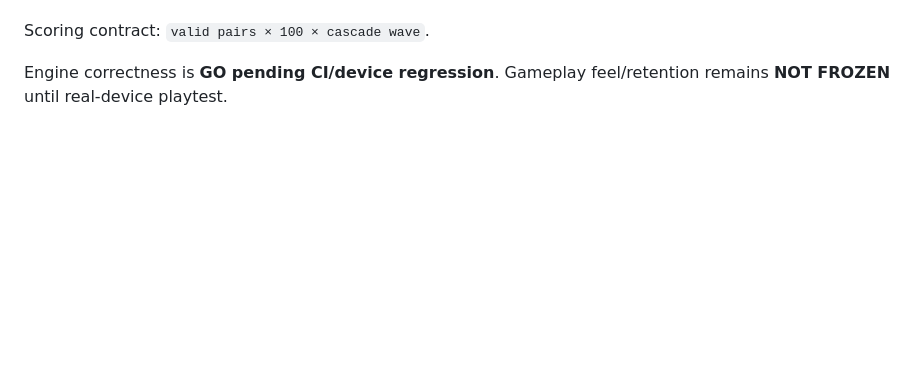
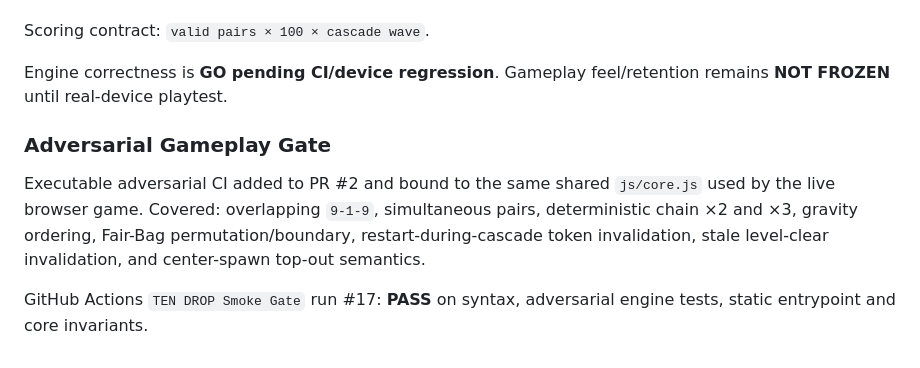
Before and after one commit to wiztechid/ten-drop, a Markdown page: docs/CURRENT.md, the part around the change. GitHub-like rendering; blank space fills up the shorter version.

Commit message:
docs: record adversarial gameplay gate pass

```diff
--- a/docs/CURRENT.md
+++ b/docs/CURRENT.md
@@ -214,3 +214,10 @@ Engine audit found and fixed three correctness/fairness defects on `deep-gamepla
 Scoring contract: `valid pairs × 100 × cascade wave`.
 
 Engine correctness is **GO pending CI/device regression**. Gameplay feel/retention remains **NOT FROZEN** until real-device playtest.
+
+
+### Adversarial Gameplay Gate
+
+Executable adversarial CI added to PR #2 and bound to the same shared `js/core.js` used by the live browser game. Covered: overlapping `9-1-9`, simultaneous pairs, deterministic chain ×2 and ×3, gravity ordering, Fair-Bag permutation/boundary, restart-during-cascade token invalidation, stale level-clear invalidation, and center-spawn top-out semantics.
+
+GitHub Actions `TEN DROP Smoke Gate` run #17: **PASS** on syntax, adversarial engine tests, static entrypoint and core invariants.
```
